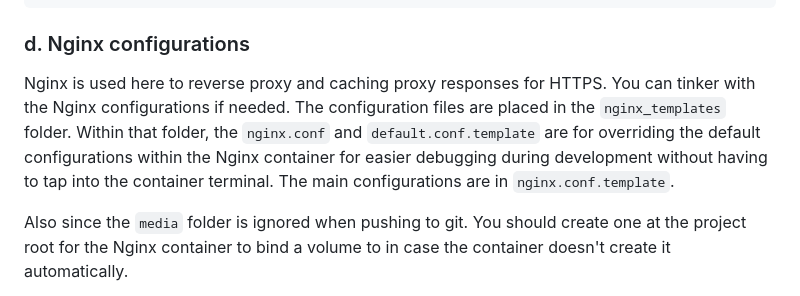
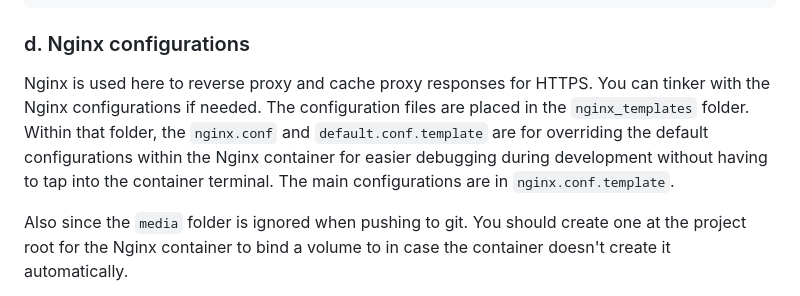
Before and after one commit to nvakiet/PlacesRemember, a Markdown page: README.md, the part around the change. Drawn GitHub-style.

````diff
--- a/README.md
+++ b/README.md
@@ -57,7 +57,7 @@ export N_UVICORN_WORKERS=4
 ```
 
 ### d. Nginx configurations
-Nginx is used here to reverse proxy and caching proxy responses for HTTPS. You can tinker with the Nginx configurations if needed. The configuration files are placed in the `nginx_templates` folder. Within that folder, the `nginx.conf` and `default.conf.template` are for overriding the default configurations within the Nginx container for easier debugging during development without having to tap into the container terminal. The main configurations are in `nginx.conf.template`.
+Nginx is used here to reverse proxy and cache proxy responses for HTTPS. You can tinker with the Nginx configurations if needed. The configuration files are placed in the `nginx_templates` folder. Within that folder, the `nginx.conf` and `default.conf.template` are for overriding the default configurations within the Nginx container for easier debugging during development without having to tap into the container terminal. The main configurations are in `nginx.conf.template`.
 
 Also since the `media` folder is ignored when pushing to git. You should create one at the project root for the Nginx container to bind a volume to in case the container doesn't create it automatically.
 
````
